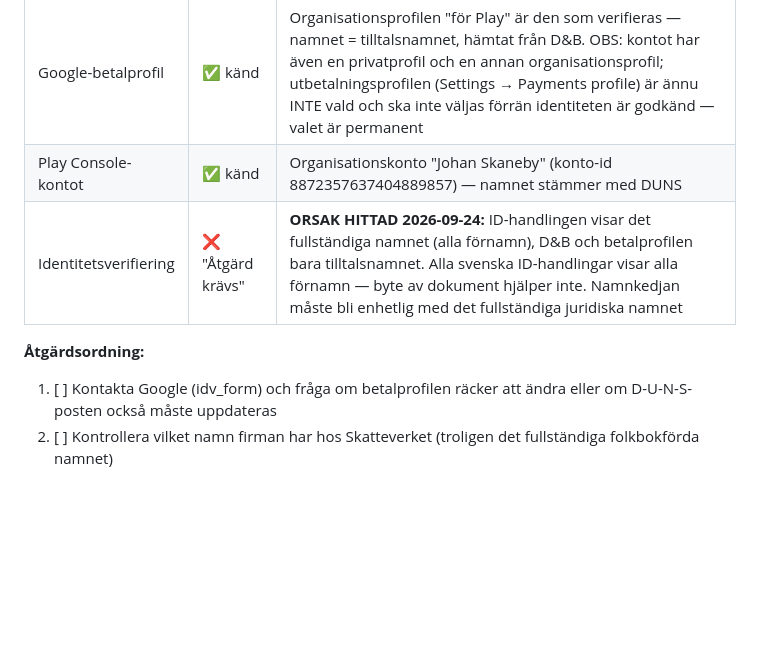
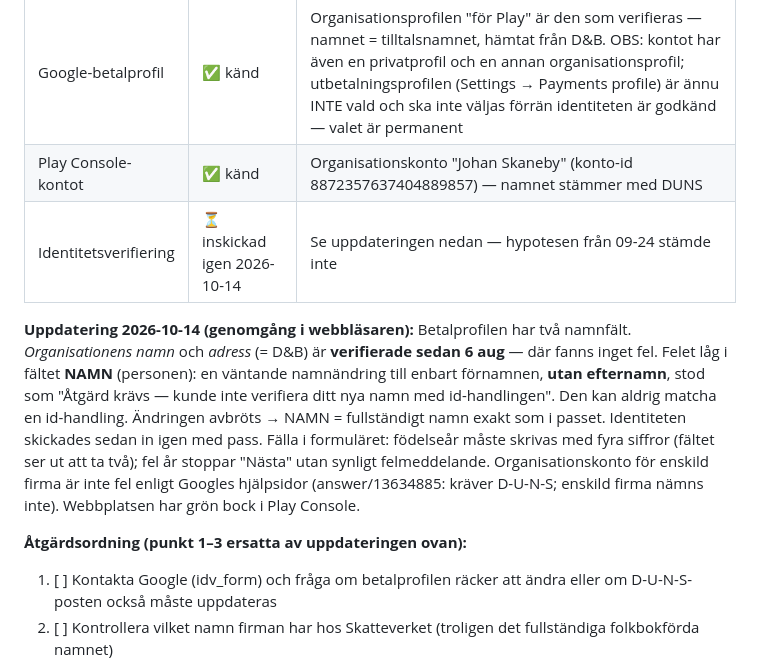
Before and after one commit to Skaneby/voicesummary, a Markdown page: tasks/todo.md, the part around the change. Drawn GitHub-style; blank space fills up the shorter version.

Commit message:
docs: Play-identiteten — orsaken var en väntande namnändring utan efternamn i betalprofilen
Co-Authored-By: Claude Opus 5.5 (1M context) <noreply@anthropic.com>

```diff
--- a/tasks/todo.md
+++ b/tasks/todo.md
@@ -643,9 +643,22 @@ firman (Skatteverket) → D&B/DUNS → Google-betalprofilen → dokumenten i Pla
 | DUNS (D&B) | ✅ känd | Registrerat på Johan Skaneby — stämmer med firman |
 | Google-betalprofil | ✅ känd | Organisationsprofilen "för Play" är den som verifieras — namnet = tilltalsnamnet, hämtat från D&B. OBS: kontot har även en privatprofil och en annan organisationsprofil; utbetalningsprofilen (Settings → Payments profile) är ännu INTE vald och ska inte väljas förrän identiteten är godkänd — valet är permanent |
 | Play Console-kontot | ✅ känd | Organisationskonto "Johan Skaneby" (konto-id 8872357637404889857) — namnet stämmer med DUNS |
-| Identitetsverifiering | ❌ "Åtgärd krävs" | **ORSAK HITTAD 2026-09-24:** ID-handlingen visar det fullständiga namnet (alla förnamn), D&B och betalprofilen bara tilltalsnamnet. Alla svenska ID-handlingar visar alla förnamn — byte av dokument hjälper inte. Namnkedjan måste bli enhetlig med det fullständiga juridiska namnet |
+| Identitetsverifiering | ⏳ inskickad igen 2026-10-14 | Se uppdateringen nedan — hypotesen från 09-24 stämde inte |
 
-**Åtgärdsordning:**
+**Uppdatering 2026-10-14 (genomgång i webbläsaren):** Betalprofilen har två
+namnfält. *Organisationens namn* och *adress* (= D&B) är **verifierade sedan
+6 aug** — där fanns inget fel. Felet låg i fältet **NAMN** (personen): en
+väntande namnändring till enbart förnamnen, **utan efternamn**, stod som
+"Åtgärd krävs — kunde inte verifiera ditt nya namn med id-handlingen". Den kan
+aldrig matcha en id-handling. Ändringen avbröts → NAMN = fullständigt namn
+exakt som i passet. Identiteten skickades sedan in igen med pass.
+Fälla i formuläret: födelseår måste skrivas med fyra siffror (fältet ser ut
+att ta två); fel år stoppar "Nästa" utan synligt felmeddelande.
+Organisationskonto för enskild firma är inte fel enligt Googles hjälpsidor
+(answer/13634885: kräver D-U-N-S; enskild firma nämns inte). Webbplatsen har
+grön bock i Play Console.
+
+**Åtgärdsordning (punkt 1–3 ersatta av uppdateringen ovan):**
 1. [ ] Kontakta Google (idv_form) och fråga om betalprofilen räcker att ändra eller om D-U-N-S-posten också måste uppdateras
 2. [ ] Kontrollera vilket namn firman har hos Skatteverket (troligen det fullständiga folkbokförda namnet)
 3. [ ] Begär att D&B uppdaterar D-U-N-S-posten till det fullständiga namnet → uppdatera betalprofilen → ladda upp ID igen
```
